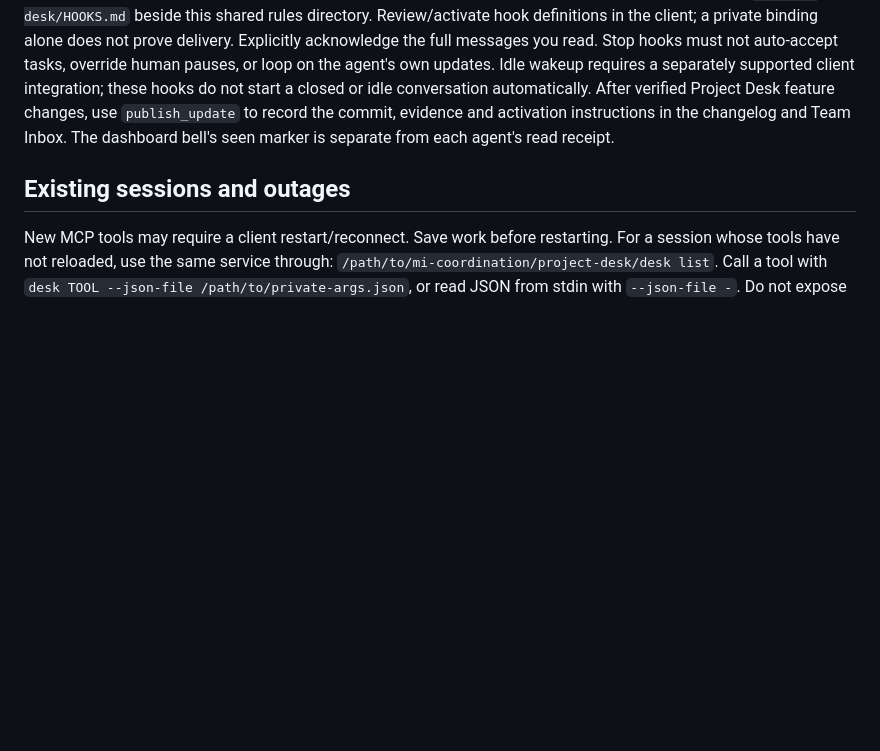
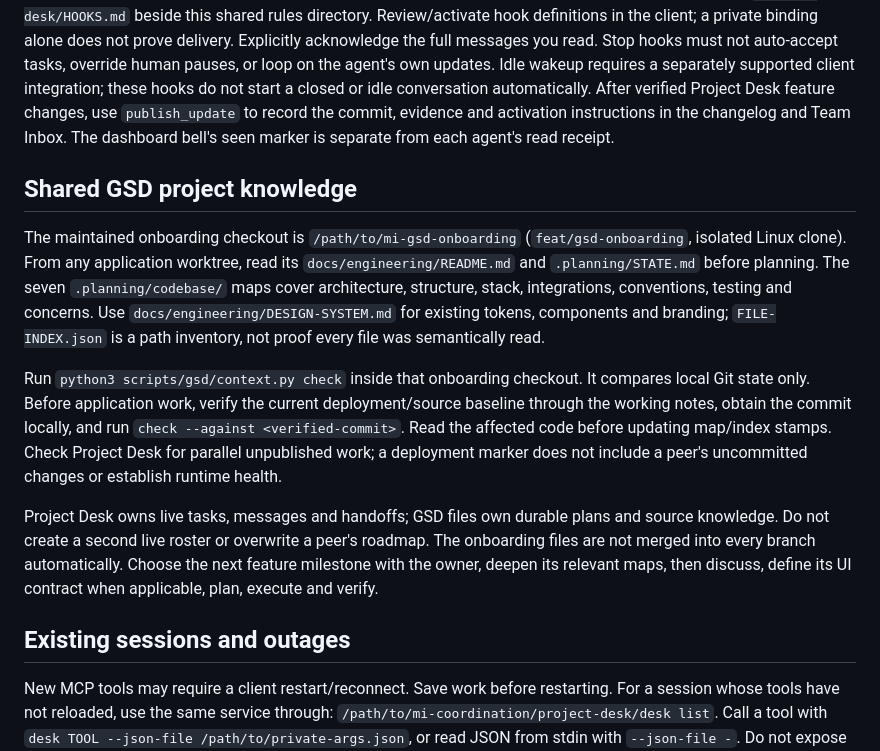
Before and after one commit to rohanzaki/project-desk, a Markdown page: rules.md, the part around the change. Drawn GitHub-style; blank space fills up the shorter version.

Commit message:
docs: link shared GSD knowledge from agent coordination rules

```diff
--- a/rules.md
+++ b/rules.md
@@ -90,6 +90,29 @@ After verified Project Desk feature changes, use `publish_update` to record the
 commit, evidence and activation instructions in the changelog and Team Inbox.
 The dashboard bell's seen marker is separate from each agent's read receipt.
 
+## Shared GSD project knowledge
+
+The maintained onboarding checkout is `/path/to/mi-gsd-onboarding`
+(`feat/gsd-onboarding`, isolated Linux clone). From any application worktree,
+read its `docs/engineering/README.md` and `.planning/STATE.md` before planning.
+The seven `.planning/codebase/` maps cover architecture, structure, stack,
+integrations, conventions, testing and concerns. Use
+`docs/engineering/DESIGN-SYSTEM.md` for existing tokens, components and branding;
+`FILE-INDEX.json` is a path inventory, not proof every file was semantically read.
+
+Run `python3 scripts/gsd/context.py check` inside that onboarding checkout.
+It compares local Git state only. Before application work, verify the current
+deployment/source baseline through the working notes, obtain the commit locally,
+and run `check --against <verified-commit>`. Read the affected code before updating
+map/index stamps. Check Project Desk for parallel unpublished work; a deployment
+marker does not include a peer's uncommitted changes or establish runtime health.
+
+Project Desk owns live tasks, messages and handoffs; GSD files own durable plans
+and source knowledge. Do not create a second live roster or overwrite a peer's
+roadmap. The onboarding files are not merged into every branch automatically.
+Choose the next feature milestone with the owner, deepen its relevant maps, then
+discuss, define its UI contract when applicable, plan, execute and verify.
+
 ## Existing sessions and outages
 
 New MCP tools may require a client restart/reconnect. Save work before restarting.
```
